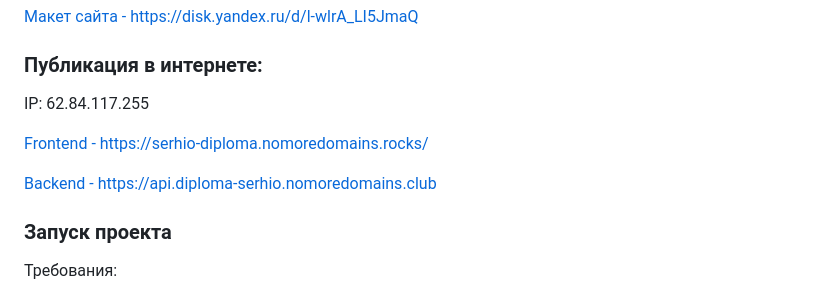
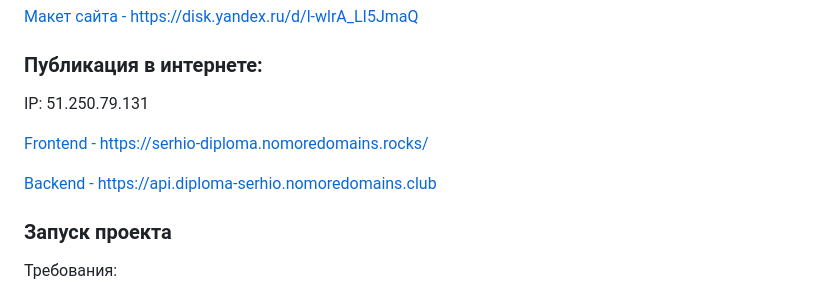
Before and after one commit to dromgard/movies-explorer-api-full, a Markdown page: README.md, the part around one of its changes. Drawn GitHub-style.

```diff
--- a/README.md
+++ b/README.md
@@ -24,5 +24,5 @@ Backend реализован на ExpressJS, MongoDB + Mongoose. Реализо
 
 ### Публикация в интернете:
 
-IP: 62.84.117.255
+IP: 51.250.79.131
 
```
Also changed, not shown: other parts of README.md (+2 -2 lines).
